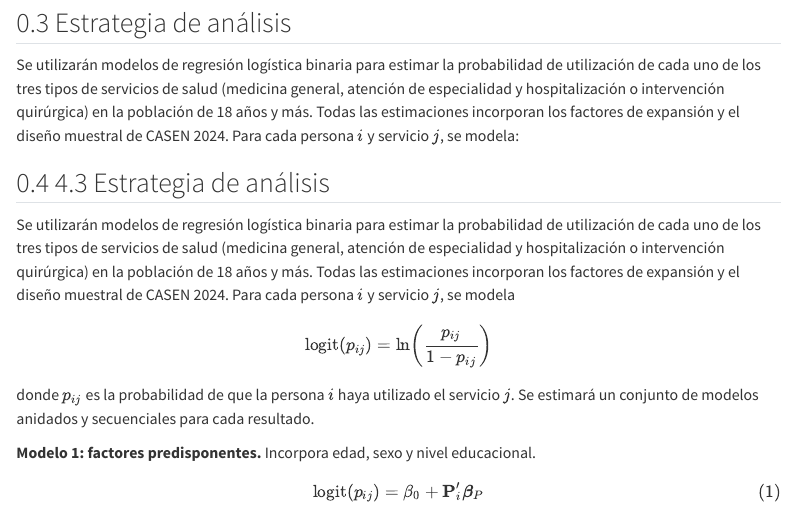
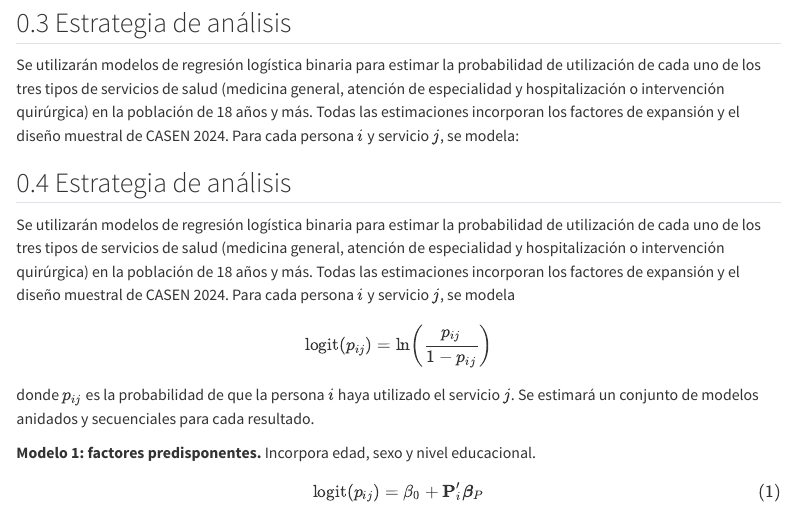
Before and after one commit to Amalia270/Tesis, a Quarto document (04-metodologia.qmd): the page in a window 1100 px wide, from 3680 px down. Rendered offline with R 4.5, knitr and Pandoc in place of Quarto, with nearby package versions; menus at the side of the page are left out.

Commit message:
borrar 4.3 de estrategia de analisis

```diff
--- a/04-metodologia.qmd
+++ b/04-metodologia.qmd
@@ -138,7 +138,7 @@ La previsión y la hospitalización tienen porcentajes mayores. En la previsión
 Se utilizarán modelos de regresión logística binaria para estimar la probabilidad de utilización de cada uno de los tres tipos de servicios de salud (medicina general, atención de especialidad y hospitalización o intervención quirúrgica) en la población de 18 años y más. Todas las estimaciones incorporan los factores de expansión y el diseño muestral de CASEN 2024. Para cada persona $i$ y servicio $j$, se modela:
 
 
-## 4.3 Estrategia de análisis
+## Estrategia de análisis
 
 Se utilizarán modelos de regresión logística binaria para estimar la probabilidad de utilización de cada uno de los tres tipos de servicios de salud (medicina general, atención de especialidad y hospitalización o intervención quirúrgica) en la población de 18 años y más. Todas las estimaciones incorporan los factores de expansión y el diseño muestral de CASEN 2024. Para cada persona $i$ y servicio $j$, se modela
 
```
Also changed, not shown: docs/search.json, 1 other file.
